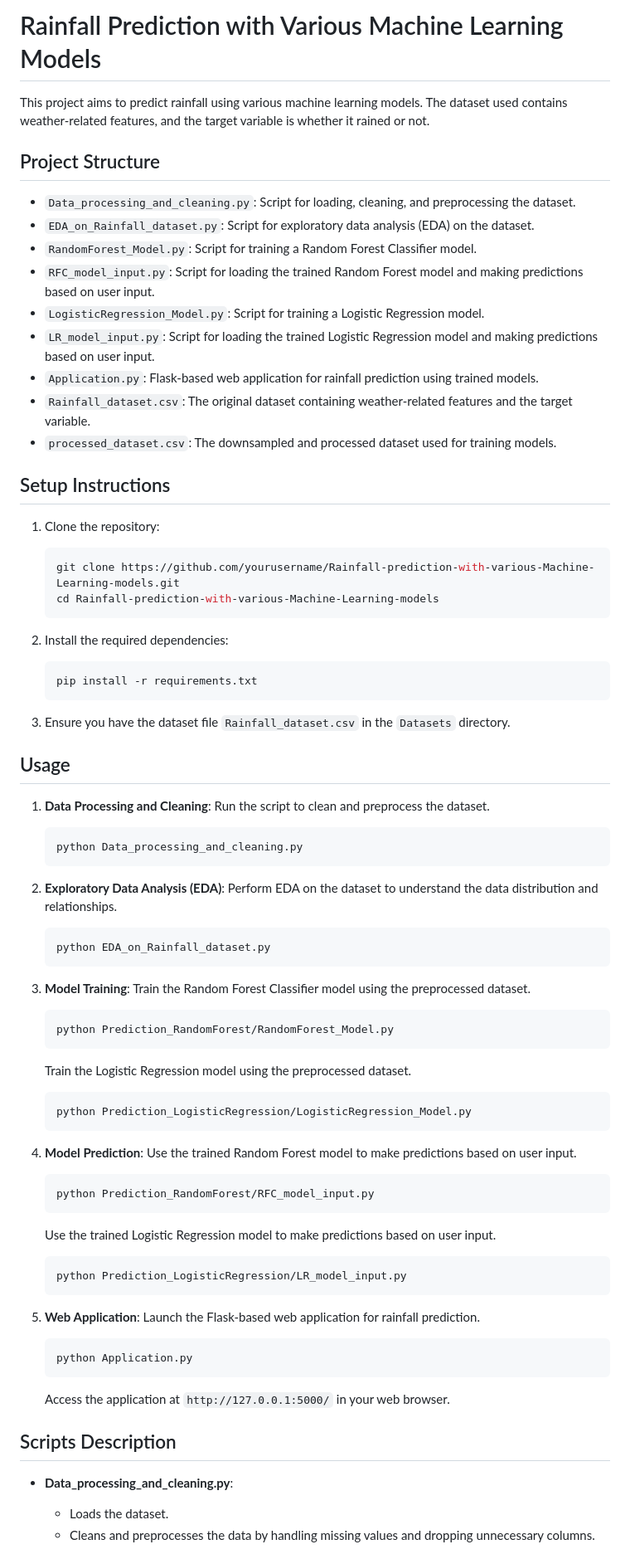
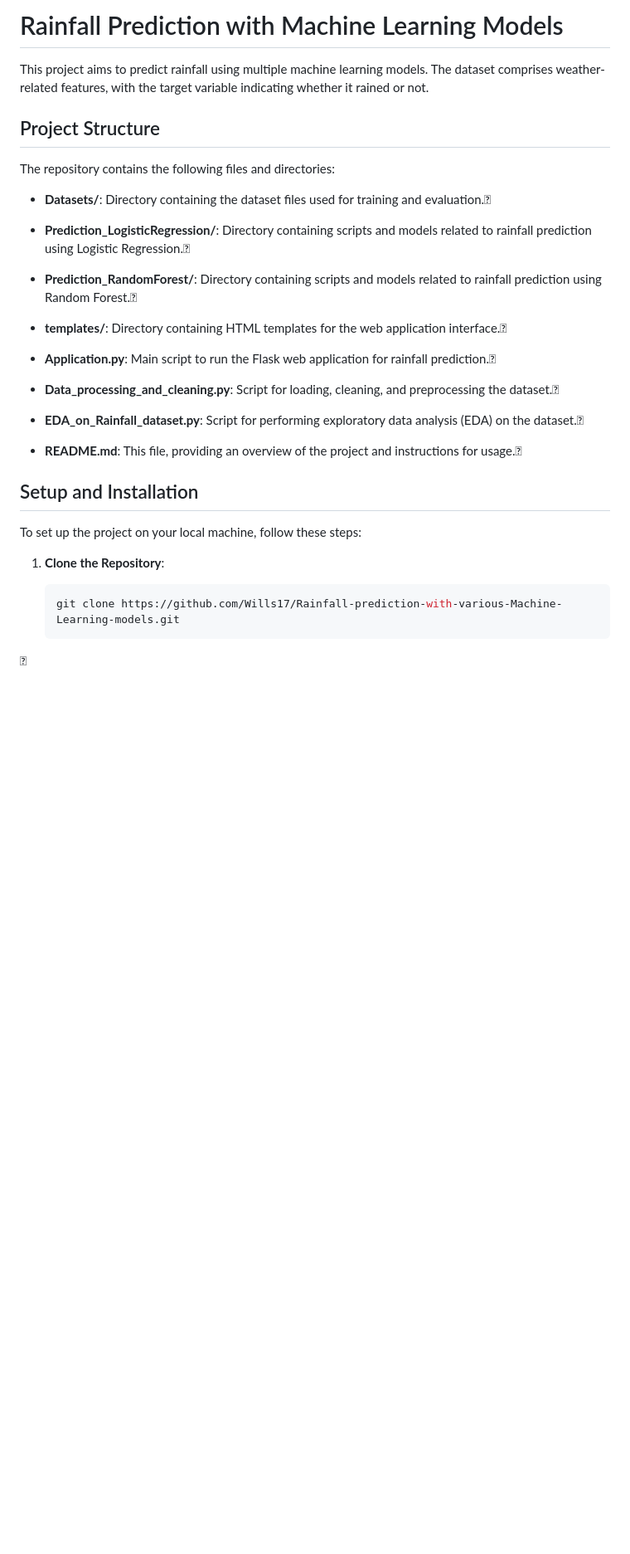
Before and after one commit to Wills17/Rainfall-Prediction, a Markdown page: README.md, the part around one of its changes. Shown at 83% size. GitHub-like rendering; blank space fills up the shorter version.

Commit message:
Update README.md for improved project clarity and structure

````diff
--- a/README.md
+++ b/README.md
@@ -1,78 +1,35 @@
-# Rainfall Prediction with Various Machine Learning Models
+# Rainfall Prediction with Machine Learning Models
 
-This project aims to predict rainfall using various machine learning models. The dataset used contains weather-related features, and the target variable is whether it rained or not.
+This project aims to predict rainfall using multiple machine learning models. The dataset comprises weather-related features, with the target variable indicating whether it rained or not.
 
 ## Project Structure
 
-- `Data_processing_and_cleaning.py`: Script for loading, cleaning, and preprocessing the dataset.
-- `EDA_on_Rainfall_dataset.py`: Script for exploratory data analysis (EDA) on the dataset.
-- `RandomForest_Model.py`: Script for training a Random Forest Classifier model.
-- `RFC_model_input.py`: Script for loading the trained Random Forest model and making predictions based on user input.
-- `LogisticRegression_Model.py`: Script for training a Logistic Regression model.
-- `LR_model_input.py`: Script for loading the trained Logistic Regression model and making predictions based on user input.
-- `Application.py`: Flask-based web application for rainfall prediction using trained models.
-- `Rainfall_dataset.csv`: The original dataset containing weather-related features and the target variable.
-- `processed_dataset.csv`: The downsampled and processed dataset used for training models.
+The repository contains the following files and directories:
 
-## Setup Instructions
+- **Datasets/**: Directory containing the dataset files used for training and evaluation.
 
-1. Clone the repository:
-    ```sh
-    git clone https://github.com/yourusername/Rainfall-prediction-with-various-Machine-Learning-models.git
-    cd Rainfall-prediction-with-various-Machine-Learning-models
-    ```
+- **Prediction_LogisticRegression/**: Directory containing scripts and models related to rainfall prediction using Logistic Regression.
 
-2. Install the required dependencies:
-    ```sh
-    pip install -r requirements.txt
-    ```
+- **Prediction_RandomForest/**: Directory containing scripts and models related to rainfall prediction using Random Forest.
 
-3. Ensure you have the dataset file `Rainfall_dataset.csv` in the `Datasets` directory.
+- **templates/**: Directory containing HTML templates for the web application interface.
 
-## Usage
+- **Application.py**: Main script to run the Flask web application for rainfall prediction.
 
-1. **Data Processing and Cleaning**:
-    Run the script to clean and preprocess the dataset.
-    ```sh
-    python Data_processing_and_cleaning.py
-    ```
+- **Data_processing_and_cleaning.py**: Script for loading, cleaning, and preprocessing the dataset.
 
-2. **Exploratory Data Analysis (EDA)**:
-    Perform EDA on the dataset to understand the data distribution and relationships.
-    ```sh
-    python EDA_on_Rainfall_dataset.py
-    ```
+- **EDA_on_Rainfall_dataset.py**: Script for performing exploratory data analysis (EDA) on the dataset.
 
-3. **Model Training**:
-    Train the Random Forest Classifier model using the preprocessed dataset.
-    ```sh
-    python Prediction_RandomForest/RandomForest_Model.py
-    ```
-    Train the Logistic Regression model using the preprocessed dataset.
-    ```sh
-    python Prediction_LogisticRegression/LogisticRegression_Model.py
-    ```
+- **README.md**: This file, providing an overview of the project and instructions for usage.
 
-4. **Model Prediction**:
-    Use the trained Random Forest model to make predictions based on user input.
-    ```sh
-    python Prediction_RandomForest/RFC_model_input.py
-    ```
-    Use the trained Logistic Regression model to make predictions based on user input.
-    ```sh
-    python Prediction_LogisticRegression/LR_model_input.py
-    ```
+## Setup and Installation
 
-5. **Web Application**:
-    Launch the Flask-based web application for rainfall prediction.
-    ```sh
-    python Application.py
-    ```
-    Access the application at `http://127.0.0.1:5000/` in your web browser.
+To set up the project on your local machine, follow these steps:
 
-## Scripts Description
+1. **Clone the Repository**:
 
-- **Data_processing_and_cleaning.py**:
-    - Loads the dataset.
-    - Cleans and preprocesses the data by handling missing values and dropping unnecessary columns.
+   ```bash
+   git clone https://github.com/Wills17/Rainfall-prediction-with-various-Machine-Learning-models.git
+   ```
+
 
````
Also changed, not shown: other parts of README.md (+107 -38 lines).
